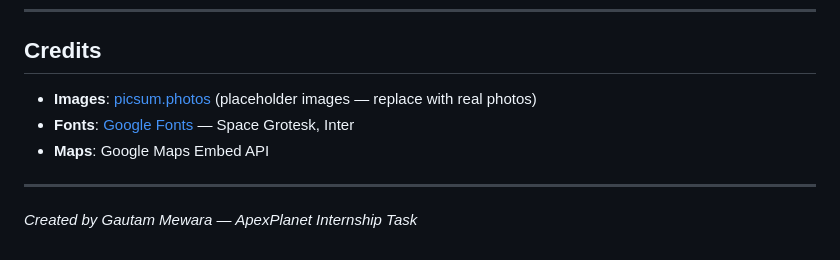
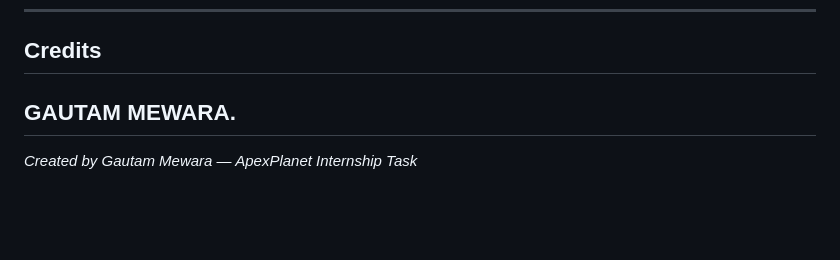
Before and after one commit to gautammewara75/gautam-portfolio, a Markdown page: README.md, the part around the change. GitHub-like rendering; blank space fills up the shorter version.

```diff
--- a/README.md
+++ b/README.md
@@ -115,10 +115,7 @@ Tested and working in:
 
 ## Credits
 
-- **Images**: [picsum.photos](https://picsum.photos) (placeholder images — replace with real photos)
-- **Fonts**: [Google Fonts](https://fonts.google.com) — Space Grotesk, Inter
-- **Maps**: Google Maps Embed API
-
+GAUTAM MEWARA.
 ---
 
 *Created by Gautam Mewara — ApexPlanet Internship Task*
```
